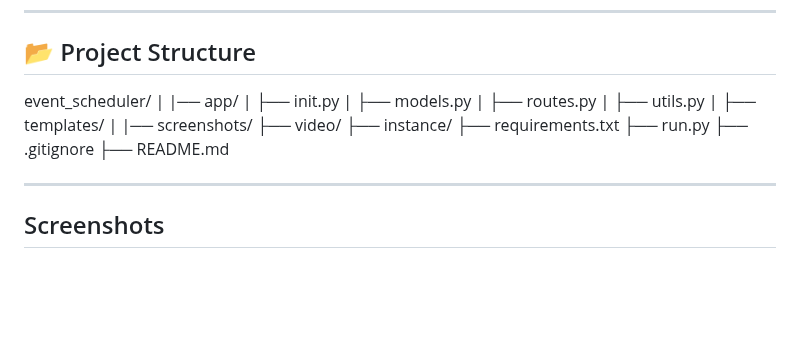
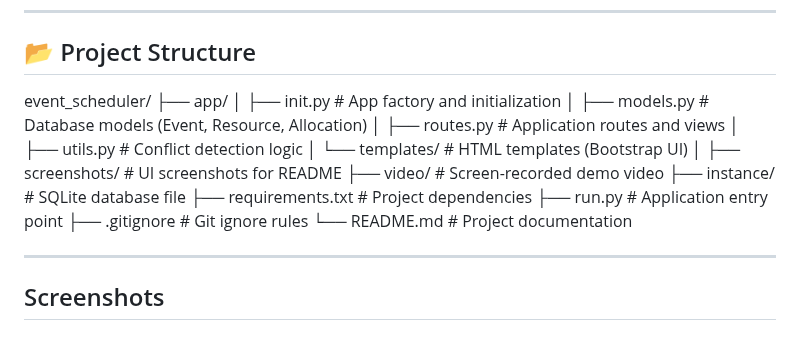
Before and after one commit to Nethraravi/Aerele-event-scheduler-flask, a Markdown page: README.md, the part around the change. Drawn GitHub-style; blank space fills up the shorter version.

```diff
--- a/README.md
+++ b/README.md
@@ -45,21 +45,20 @@ This system allows users to manage events and shared resources, allocate resourc
 ## 📂 Project Structure
 
 event_scheduler/
-|
-|── app/
-| ├── init.py
-| ├── models.py
-| ├── routes.py
-| ├── utils.py
-| ├── templates/
-|
-|── screenshots/
-├── video/
-├── instance/
-├── requirements.txt
-├── run.py
-├── .gitignore
-├── README.md
+├── app/
+│ ├── init.py           # App factory and initialization
+│ ├── models.py         # Database models (Event, Resource, Allocation)
+│ ├── routes.py         # Application routes and views
+│ ├── utils.py          # Conflict detection logic
+│ └── templates/        # HTML templates (Bootstrap UI)
+│
+├── screenshots/        # UI screenshots for README
+├── video/              # Screen-recorded demo video
+├── instance/           # SQLite database file
+├── requirements.txt    # Project dependencies
+├── run.py              # Application entry point
+├── .gitignore          # Git ignore rules
+└── README.md           # Project documentation
 
 ---
 
```
